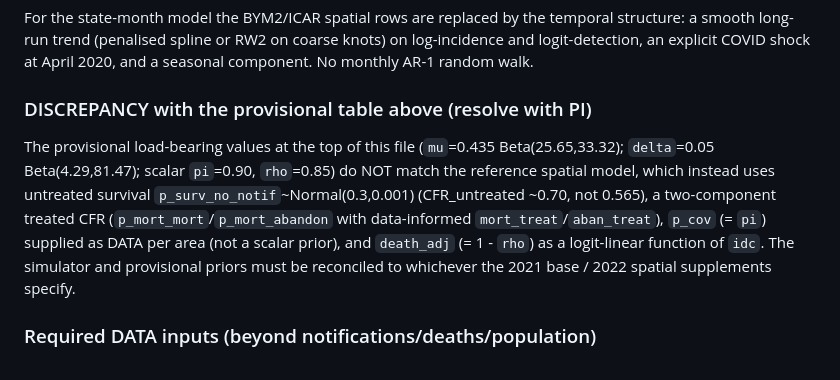
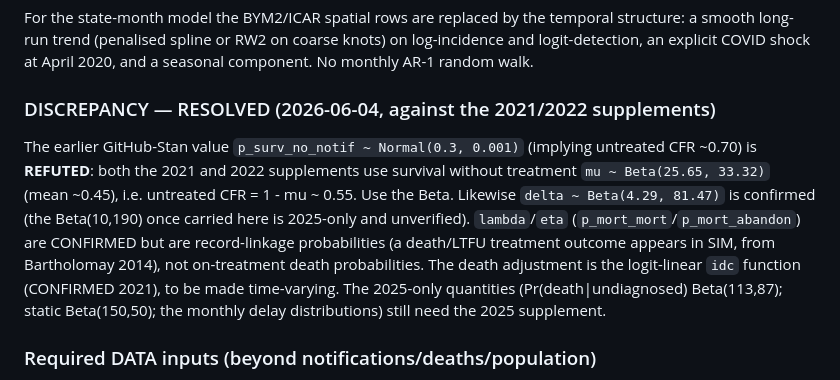
Before and after one commit to tm-pham/tb-incidence-brazil-stan, a Markdown page: literature/notes/priors.md, the part around one of its changes. GitHub-like rendering.

```diff
--- a/literature/notes/priors.md
+++ b/literature/notes/priors.md
@@ -107,17 +122,19 @@ structure: a smooth long-run trend (penalised spline or RW2 on coarse knots) on
 log-incidence and logit-detection, an explicit COVID shock at April 2020, and a
 seasonal component. No monthly AR-1 random walk.
 
-### DISCREPANCY with the provisional table above (resolve with PI)
+### DISCREPANCY — RESOLVED (2026-06-04, against the 2021/2022 supplements)
 
-The provisional load-bearing values at the top of this file (`mu`=0.435
-Beta(25.65,33.32); `delta`=0.05 Beta(4.29,81.47); scalar `pi`=0.90, `rho`=0.85)
-do NOT match the reference spatial model, which instead uses untreated
-survival `p_surv_no_notif`~Normal(0.3,0.001) (CFR_untreated ~0.70, not 0.565),
-a two-component treated CFR (`p_mort_mort`/`p_mort_abandon` with data-informed
-`mort_treat`/`aban_treat`), `p_cov` (= `pi`) supplied as DATA per area (not a
-scalar prior), and `death_adj` (= 1 - `rho`) as a logit-linear function of `idc`.
-The simulator and provisional priors must be reconciled to whichever the 2021
-base / 2022 spatial supplements specify.
+The earlier GitHub-Stan value `p_surv_no_notif ~ Normal(0.3, 0.001)`
+(implying untreated CFR ~0.70) is **REFUTED**: both the 2021 and 2022 supplements
+use survival without treatment `mu ~ Beta(25.65, 33.32)` (mean ~0.45), i.e.
+untreated CFR = 1 - mu ~ 0.55. Use the Beta. Likewise `delta ~ Beta(4.29, 81.47)`
+is confirmed (the Beta(10,190) once carried here is 2025-only and unverified).
+`lambda`/`eta` (`p_mort_mort`/`p_mort_abandon`) are CONFIRMED but are
+record-linkage probabilities (a death/LTFU treatment outcome appears in SIM, from
+Bartholomay 2014), not on-treatment death probabilities. The death adjustment is
+the logit-linear `idc` function (CONFIRMED 2021), to be made time-varying. The
+2025-only quantities (Pr(death|undiagnosed) Beta(113,87); static Beta(150,50);
+the monthly delay distributions) still need the 2025 supplement.
 
 ### Required DATA inputs (beyond notifications/deaths/population)
 
```
Also changed, not shown: other parts of literature/notes/priors.md (+26 -11 lines).
